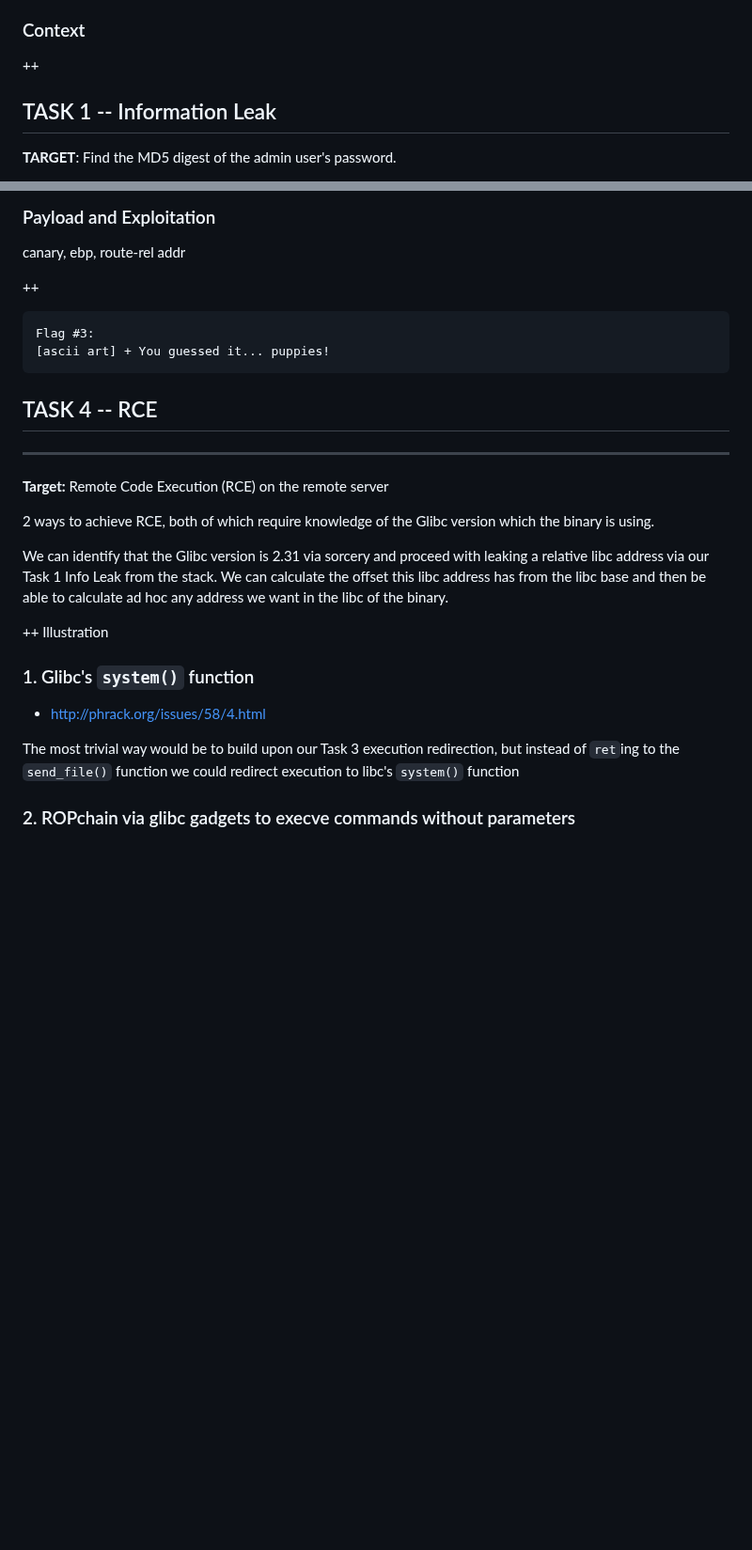
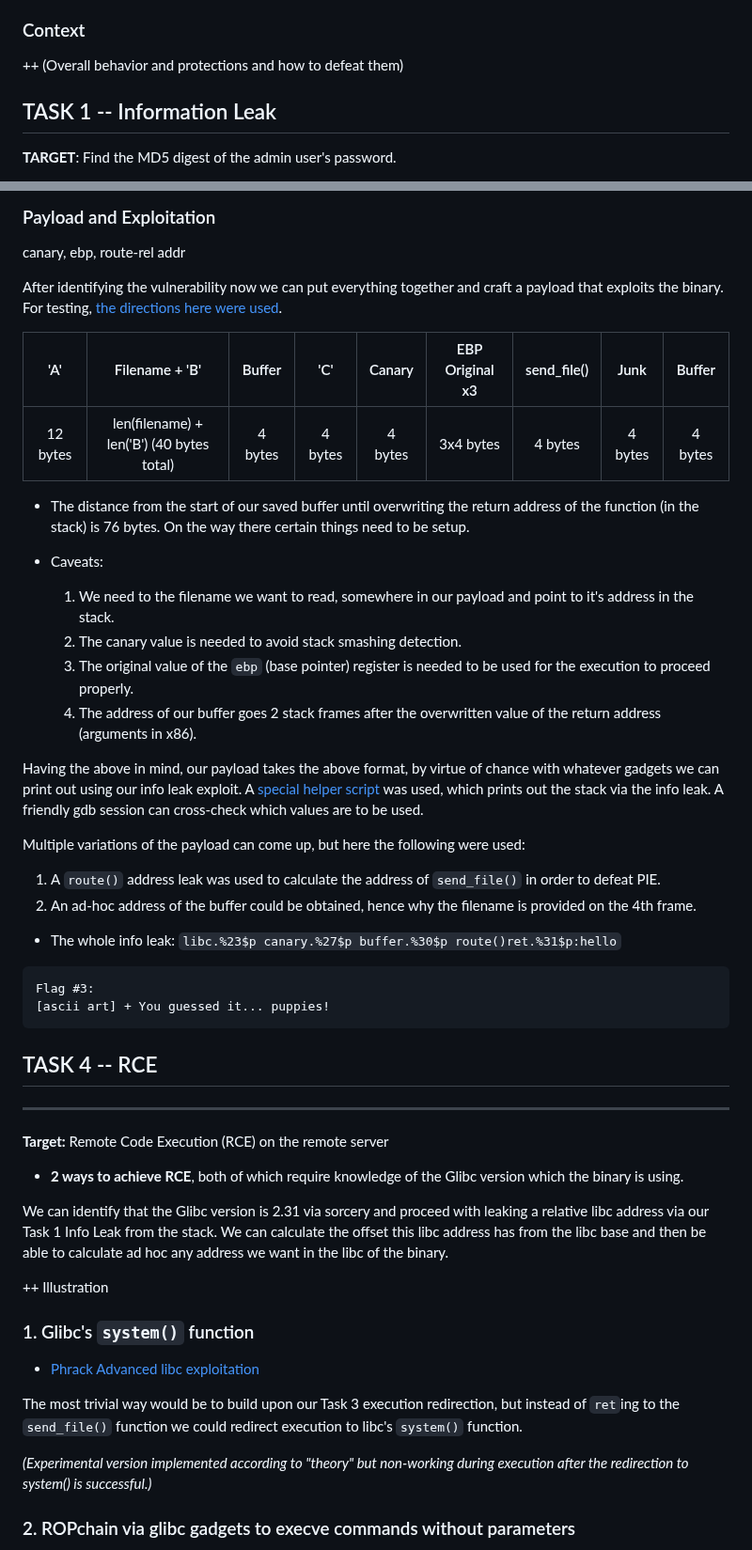
Before and after one commit to sdi1800218/CaptureTheFlag-Computer-Security-2023, a Markdown page: README.md, 2 parts joined by grey strips. Shown at 94% size. Rendered like a GitHub page; blank space fills up the shorter version.

Commit message:
Finished writeup for grading

````diff
--- a/README.md
+++ b/README.md
@@ -125,9 +125,7 @@ Necessary for analysis and exploitation are the following:
 
 ### Context
 
-++
-
-
+++ (Overall behavior and protections and how to defeat them)
 
 ## TASK 1 -- Information Leak
 
@@ -294,7 +292,28 @@ So having the above in place we can perform a BOF attack against pico and redire
 
 canary, ebp, route-rel addr
 
-++
+After identifying the vulnerability now we can put everything together and craft a payload that exploits the binary. For testing, [the directions here were used](./pown/SETUP.md).
+
+|  'A'   |  Filename + 'B'  |  Buffer  |  'C'   |  Canary  |  EBP Original x3 |  send_file()  |  Junk  |  Buffer  |
+|:------:|:----------------:|:--------:|:------:|:--------:|:--------------:|:-------------:|:------:|:--------:|
+| 12 bytes | len(filename) + len('B') (40 bytes total)| 4 bytes | 4 bytes | 4 bytes | 3x4 bytes | 4 bytes | 4 bytes | 4 bytes |
+
+- The distance from the start of our saved buffer until overwriting the return address of the function (in the stack) is 76 bytes. On the way there certain things need to be setup.
+
+- Caveats:
+  1. We need to the filename we want to read, somewhere in our payload and point to it's address in the stack.
+  2. The canary value is needed to avoid stack smashing detection.
+  3. The original value of the `ebp` (base pointer) register is needed to be used for the execution to proceed properly.
+  4. The address of our buffer goes 2 stack frames after the overwritten value of the return address (arguments in x86).
+
+Having the above in mind, our payload takes the above format, by virtue of chance with whatever gadgets we can print out using our info leak exploit. A [special helper script](./print_stacks.sh) was used, which prints out the stack via the info leak. A friendly gdb session can cross-check which values are to be used.
+
+Multiple variations of the payload can come up, but here the following were used:
+1. A `route()` address leak was used to calculate the address of `send_file()` in order to defeat PIE.
+2. An ad-hoc address of the buffer could be obtained, hence why the filename is provided on the 4th frame.
+
+- The whole info leak:
+`libc.%23$p canary.%27$p buffer.%30$p route()ret.%31$p:hello`
 
 ```
 Flag #3:
@@ -305,7 +324,7 @@ Flag #3:
 ------------------------------
 **Target:** Remote Code Execution (RCE) on the remote server
 
-2 ways to achieve RCE, both of which require knowledge of the Glibc version which the binary is using.
+- **2 ways to achieve RCE**, both of which require knowledge of the Glibc version which the binary is using.
 
 We can identify that the Glibc version is 2.31 via sorcery and proceed with leaking a relative libc address via our Task 1 Info Leak from the stack. We can calculate the offset this libc address has from the libc base and then be able to calculate ad hoc any address we want in the libc of the binary.
 
@@ -313,9 +332,11 @@ We can identify that the Glibc version is 2.31 via sorcery and proceed with leak
 
 ### 1. Glibc's `system()` function
 
-- http://phrack.org/issues/58/4.html
+- [Phrack Advanced libc exploitation](http://phrack.org/issues/58/4.html)
 
-The most trivial way would be to build upon our Task 3 execution redirection, but instead of `ret`ing to the `send_file()` function we could redirect execution to libc's `system()` function
+The most trivial way would be to build upon our Task 3 execution redirection, but instead of `ret`ing to the `send_file()` function we could redirect execution to libc's `system()` function.
+
+_(Experimental version implemented according to "theory" but non-working during execution after the redirection to system() is successful.)_
 
 ### 2. ROPchain via glibc gadgets to execve commands without parameters
 
````
Also changed, not shown: other parts of README.md (+11 -1 lines).
